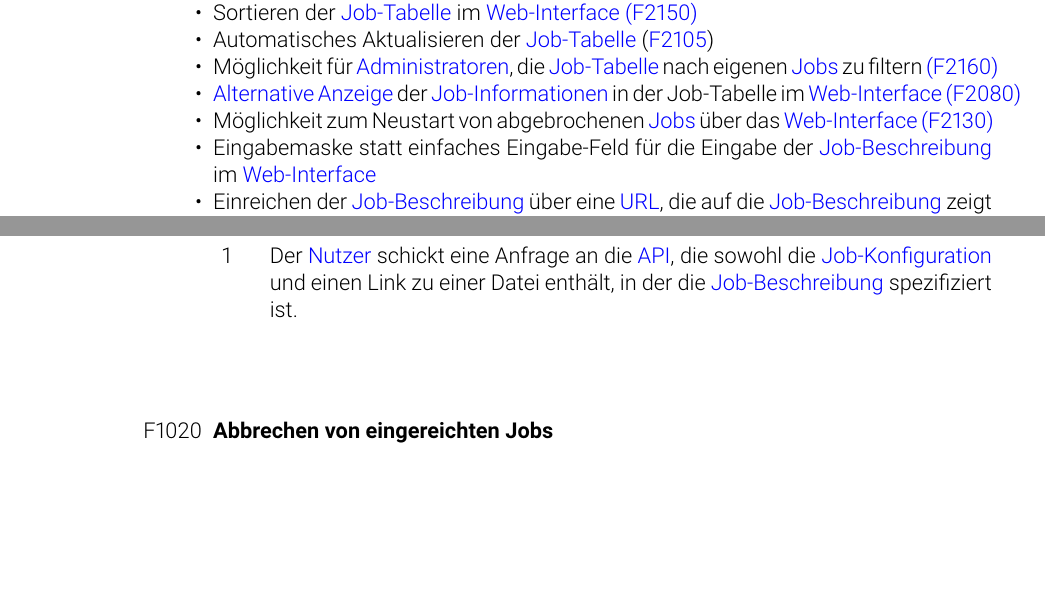
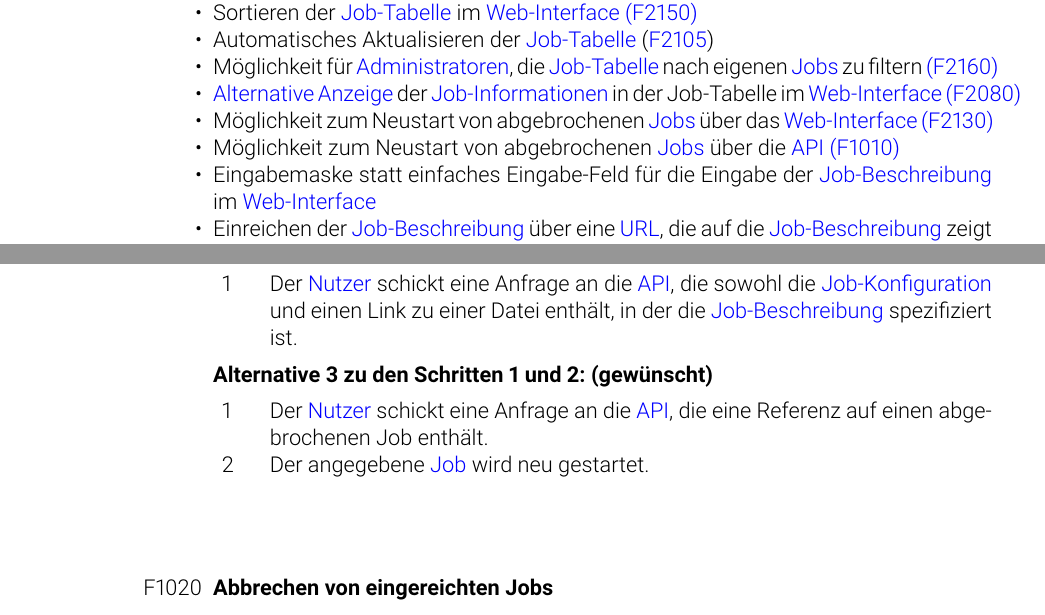
Before and after one commit to nomiskeig/mallob-interface-pflichtenheft, a LaTeX document (main.tex, which reads 2_Zielbestimmungen.tex, 5_Produktfunktionen_SWT.tex): two parts of pages 9 and 14 of 83, joined at a grey line, cut so that both start at the same text, the shorter picture padded with empty space. Compiled offline with pdfLaTeX.

Commit message:
Add restart job per api

```diff
--- a/2_Zielbestimmungen.tex
+++ b/2_Zielbestimmungen.tex
@@ -97,6 +97,7 @@ Einerseits wird eine \gls{API} für die Interaktion angeboten. Andererseits gibt
         \item Möglichkeit für \glspl{Administrator}, die \hyperref[pages:job-table]{Job-Tabelle} nach eigenen \hyperref[B:Jobs]{Jobs} zu filtern \hyperref[FA:Web-Interface:Filtern für Admins]{(F2160)}
         \item \hyperref[pages:job-table-alt]{Alternative Anzeige} der \hyperref[B:Job-Informationen]{Job-Informationen} in der Job-Tabelle im \gls{Web-Interface} \hyperref[FA:Web-Interface:Einsehen von Job-Informationen]{(F2080)}
         \item Möglichkeit zum Neustart von abgebrochenen \hyperref[B:Jobs]{Jobs} über das \gls{Web-Interface} \hyperref[FA:Web-Interface:Neustart]{(F2130)}
+        \item Möglichkeit zum Neustart von abgebrochenen \hyperref[B:Jobs]{Jobs} über die \gls{API} \hyperref[FA:API:Einreichen von Jobs]{(F1010)}
         \item Eingabemaske statt einfaches Eingabe-Feld für die Eingabe der \hyperref[B:Job-Beschreibung]{Job-Beschreibung} im \gls{Web-Interface}
         \item Einreichen der \hyperref[B:Job-Beschreibung]{Job-Beschreibung} über eine \gls{URL}, die auf die \hyperref[B:Job-Beschreibung]{Job-Beschreibung} zeigt \hyperref[FA:Web-Interface:Job einreichen]{(F2010)}
         \item Anzeigen eines Graphes der Systemauslastung auf der \hyperref[pages:admin]{Seite für Administratoren} im \gls{Web-Interface} \hyperref[FA:Web-Interface:Anzeigen von Diagnosedaten]{(F2165)}
--- a/5_Produktfunktionen_SWT.tex
+++ b/5_Produktfunktionen_SWT.tex
@@ -58,6 +58,11 @@ Die folgenden funktionalen Anforderungen beziehen sich alle auf die \gls{API} un
     \begin{FAList}
         \item[1] Der \gls{Nutzer} schickt eine Anfrage an die \gls{API}, die sowohl die \hyperref[B:Job-Konfiguration]{Job-Konfiguration} und einen Link  zu einer Datei enthält, in der die \hyperref[B:Job-Beschreibung]{Job-Beschreibung} spezifiziert ist.
     \end{FAList}
+    \textbf{Alternative 3 zu den Schritten 1 und 2: (gewünscht)}
+    \begin{FAList}
+        \item[1] Der \gls{Nutzer} schickt eine Anfrage an die \gls{API}, die eine Referenz auf einen abgebrochenen Job enthält.
+        \item[2] Der angegebene \hyperref[B:Jobs]{Job} wird neu gestartet.
+    \end{FAList}
 
 
 
```
Also changed, not shown: 5_Produktfunktionen_SWT.tex (5 more changed lines).
